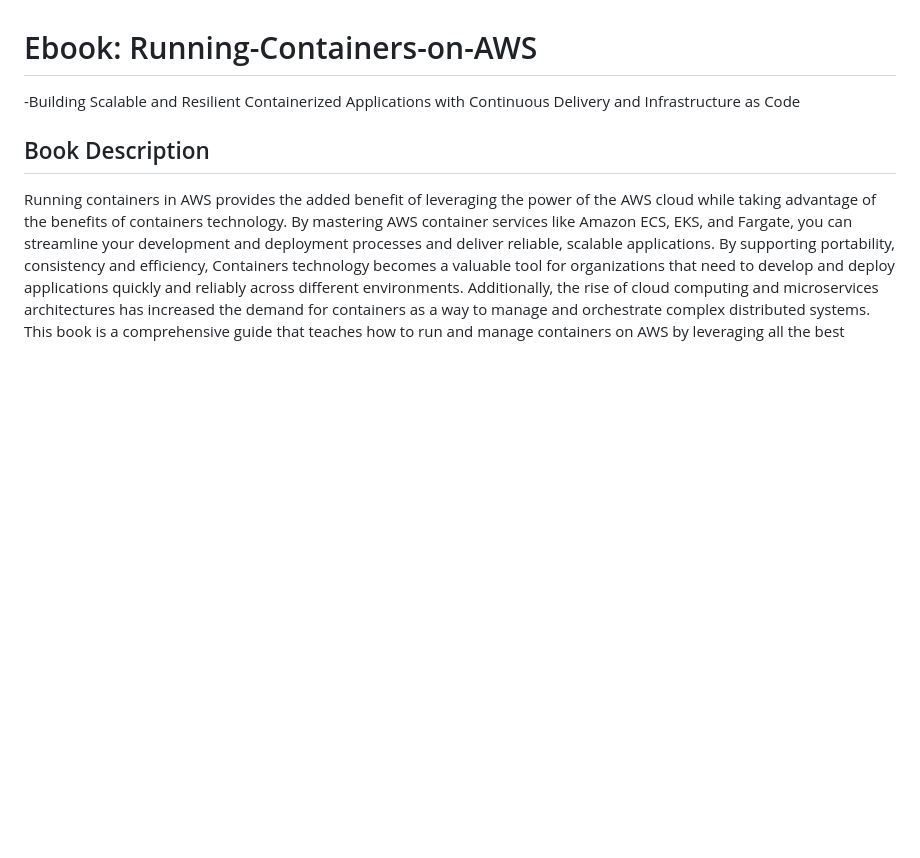
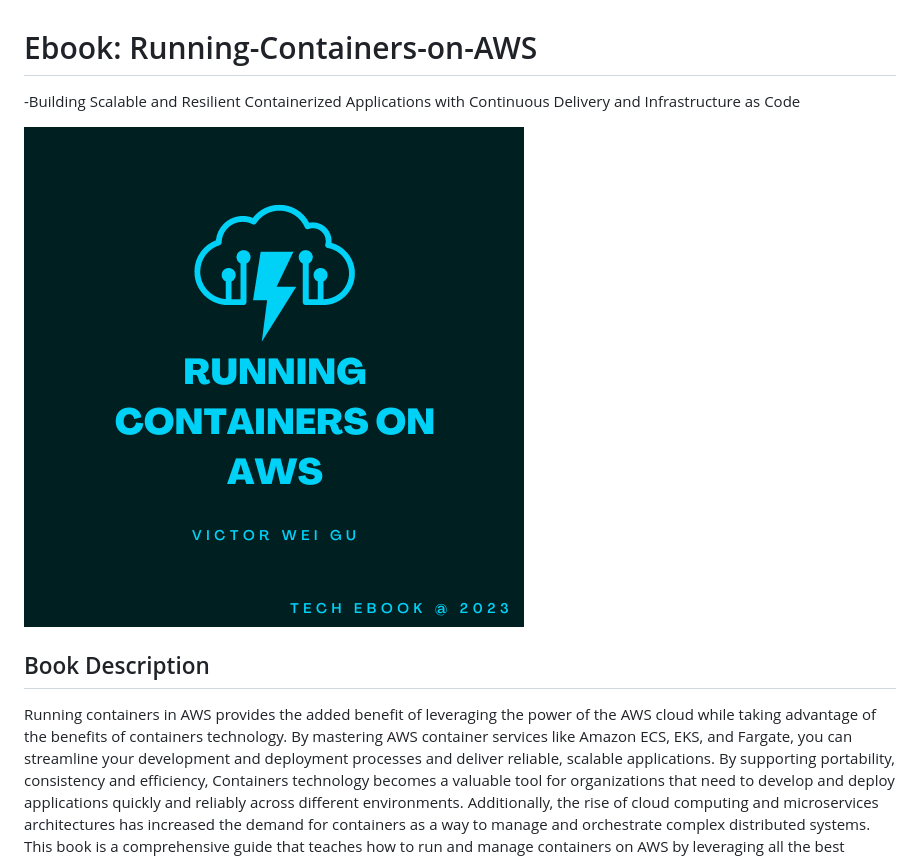
Before and after one commit to victorgu-github/Running-Containers-on-AWS-ebook, a Markdown page: README.md, the part around the change. Drawn GitHub-style; pictures changed too: img/ebook-cover.png (added); blank space fills up the shorter version.

Commit message:
add cover imge

```diff
--- a/README.md
+++ b/README.md
@@ -1,5 +1,7 @@
 # Ebook: Running-Containers-on-AWS
 -Building Scalable and Resilient Containerized Applications with Continuous Delivery and Infrastructure as Code
+
+![](img/ebook-cover.png)
 
 ## Book Description
 Running containers in AWS provides the added benefit of leveraging the power of the AWS cloud while taking advantage of the benefits of containers technology. By mastering AWS container services like Amazon ECS, EKS, and Fargate, you can streamline your development and deployment processes and deliver reliable, scalable applications.
```
